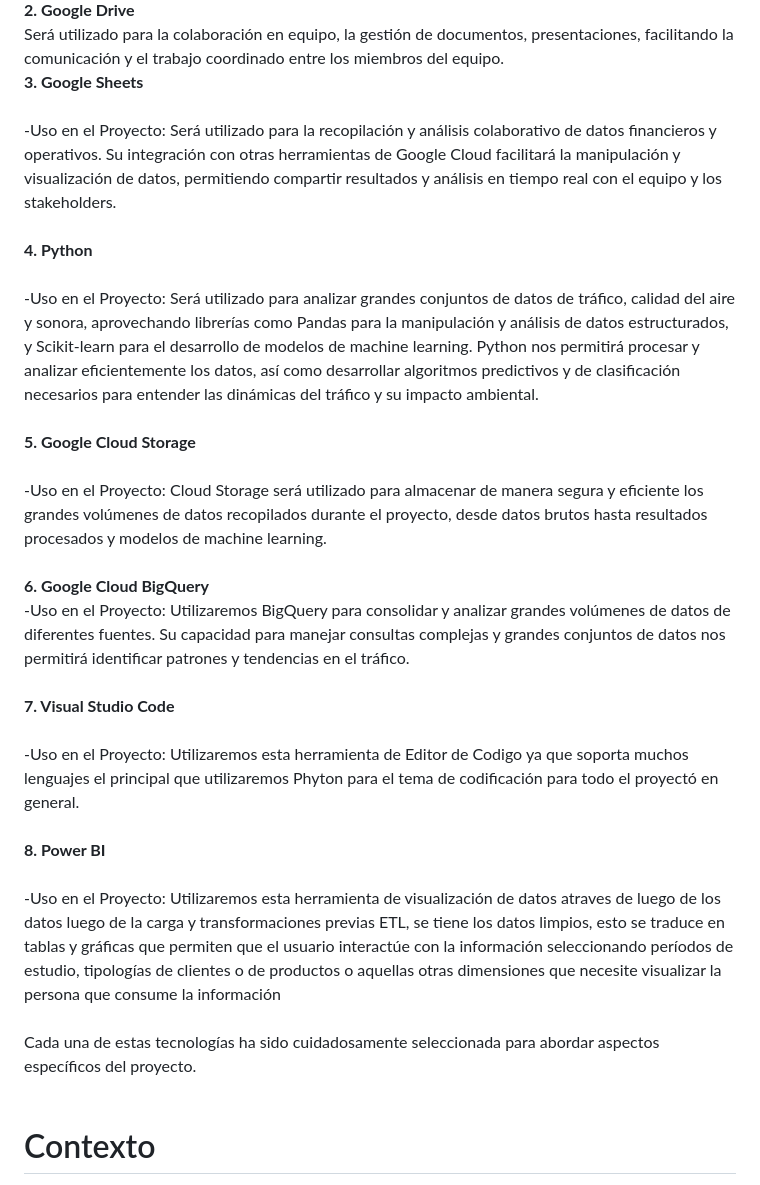
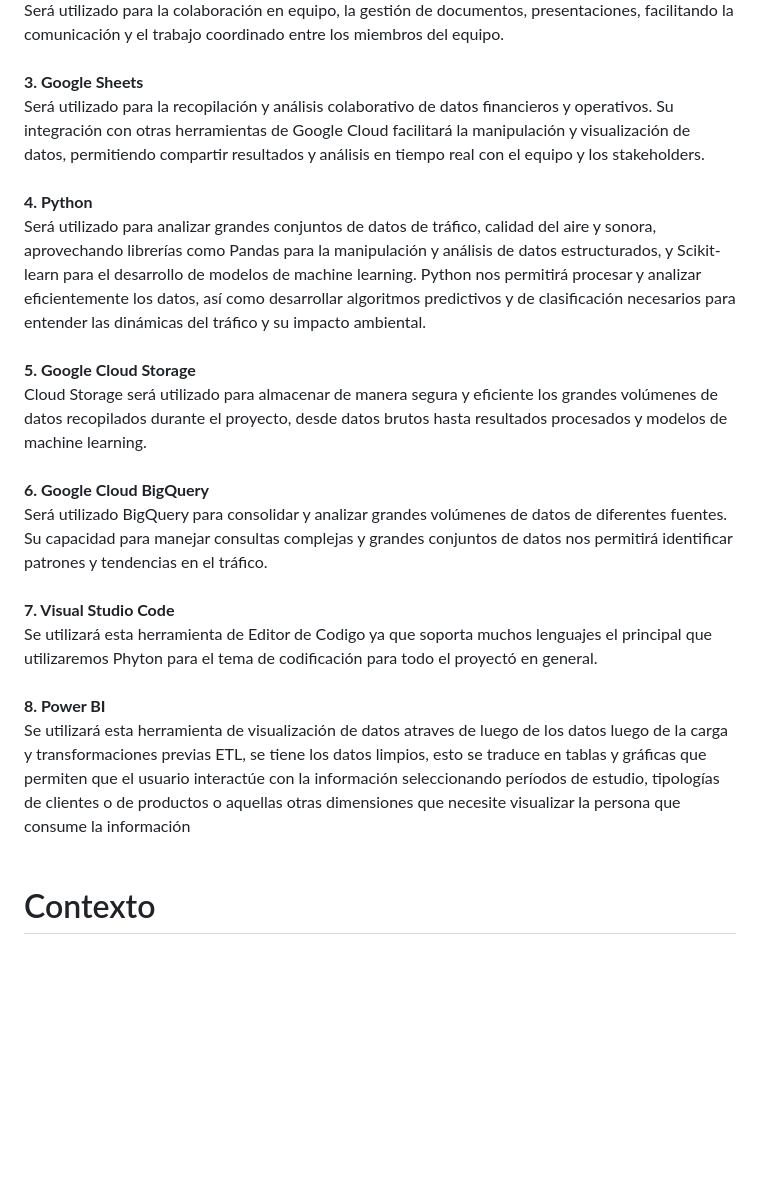
Before and after one commit to hansonvel96/PF_GROUP_03_NYC_TAXIS, a Markdown page: README.md, the part around one of its changes. GitHub-like rendering; blank space fills up the shorter version.

```diff
--- a/README.md
+++ b/README.md
@@ -22,35 +23,33 @@ Será utilizado para la colaboración en equipo, la gestión de documentos, pres
 <strong>3. Google Sheets</strong>
 <br>
-<br>-Uso en el Proyecto: Será utilizado para la recopilación y análisis colaborativo de datos financieros y operativos. Su integración con otras herramientas de Google Cloud facilitará la manipulación y visualización de datos, permitiendo compartir resultados y análisis en tiempo real con el equipo y los stakeholders.
+Será utilizado para la recopilación y análisis colaborativo de datos financieros y operativos. Su integración con otras herramientas de Google Cloud facilitará la manipulación y visualización de datos, permitiendo compartir resultados y análisis en tiempo real con el equipo y los stakeholders.
 <br>
 <br>
 <strong>4. Python</strong>
 <br>
-<br>-Uso en el Proyecto: Será utilizado para analizar grandes conjuntos de datos de tráfico, calidad del aire y sonora, aprovechando librerías como Pandas para la manipulación y análisis de datos estructurados, y Scikit-learn para el desarrollo de modelos de machine learning. Python nos permitirá procesar y analizar eficientemente los datos, así como desarrollar algoritmos predictivos y de clasificación necesarios para entender las dinámicas del tráfico y su impacto ambiental.
+Será utilizado para analizar grandes conjuntos de datos de tráfico, calidad del aire y sonora, aprovechando librerías como Pandas para la manipulación y análisis de datos estructurados, y Scikit-learn para el desarrollo de modelos de machine learning. Python nos permitirá procesar y analizar eficientemente los datos, así como desarrollar algoritmos predictivos y de clasificación necesarios para entender las dinámicas del tráfico y su impacto ambiental.
 <br>
 <br>
 <strong>5. Google Cloud Storage</strong>
 <br>
-<br>-Uso en el Proyecto: Cloud Storage será utilizado para almacenar de manera segura y eficiente los grandes volúmenes de datos recopilados durante el proyecto, desde datos brutos hasta resultados procesados y modelos de machine learning.
+Cloud Storage será utilizado para almacenar de manera segura y eficiente los grandes volúmenes de datos recopilados durante el proyecto, desde datos brutos hasta resultados procesados y modelos de machine learning.
 <br>
 <br>
 <strong>6. Google Cloud BigQuery</strong>
-<br>-Uso en el Proyecto: Utilizaremos BigQuery para consolidar y analizar grandes volúmenes de datos de diferentes fuentes. Su capacidad para manejar consultas complejas y grandes conjuntos de datos nos permitirá identificar patrones y tendencias en el tráfico.
+<br>Será utilizado BigQuery para consolidar y analizar grandes volúmenes de datos de diferentes fuentes. Su capacidad para manejar consultas complejas y grandes conjuntos de datos nos permitirá identificar patrones y tendencias en el tráfico.
 <br>
 <br>
 <strong>7. Visual Studio Code </strong>
 <br>
-<br>-Uso en el Proyecto: Utilizaremos esta herramienta de Editor de Codigo ya que soporta muchos lenguajes el principal que utilizaremos Phyton para el tema de codificación para todo el proyectó en general.
+Se utilizará esta herramienta de Editor de Codigo ya que soporta muchos lenguajes el principal que utilizaremos Phyton para el tema de codificación para todo el proyectó en general.
 <br>
 <br>
 <strong>8. Power BI </strong>
 <br>
-<br>-Uso en el Proyecto: Utilizaremos esta herramienta de visualización de datos atraves de luego de los datos luego de la carga y transformaciones previas ETL, se tiene los datos limpios, esto se traduce en  tablas y gráficas que permiten que el usuario interactúe con la información seleccionando períodos de estudio, tipologías de clientes o de productos o aquellas otras dimensiones que necesite visualizar la persona que consume la información
+Se utilizará esta herramienta de visualización de datos atraves de luego de los datos luego de la carga y transformaciones previas ETL, se tiene los datos limpios, esto se traduce en  tablas y gráficas que permiten que el usuario interactúe con la información seleccionando períodos de estudio, tipologías de clientes o de productos o aquellas otras dimensiones que necesite visualizar la persona que consume la información
 <br>
 <br>
-Cada una de estas tecnologías ha sido cuidadosamente seleccionada para abordar aspectos específicos del proyecto.
-<br>
-<br>
+
 
 <h1>Contexto</h1>
 <p>Los servicios de transporte en Nueva York, como los <strong>taxis</strong> y Uber, han <strong>revolucionado la movilidad urbana</strong>. Estas alternativas ofrecen una forma conveniente y accesible de desplazarse, transformando la percepción sobre el transporte público y el alquiler de coches.</p>
```
Also changed, not shown: other parts of README.md (+1 -0 lines).
